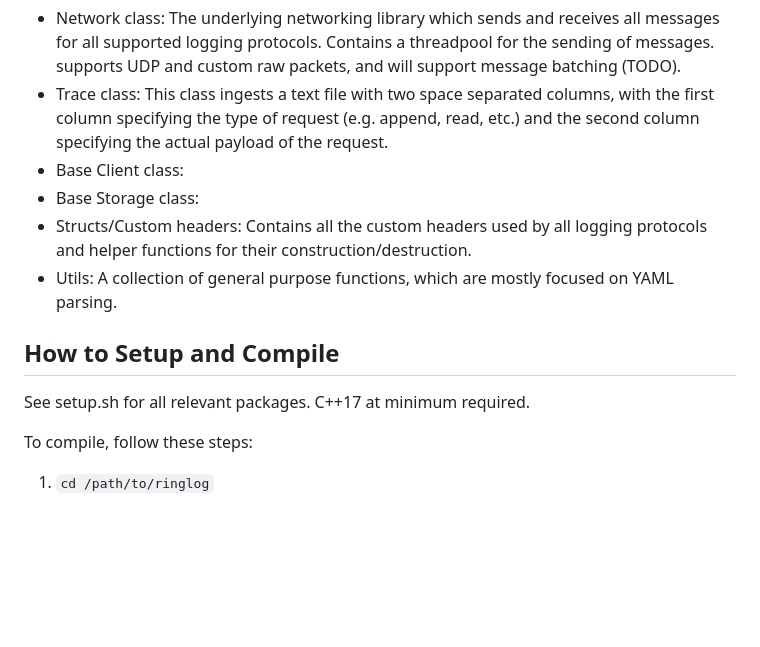
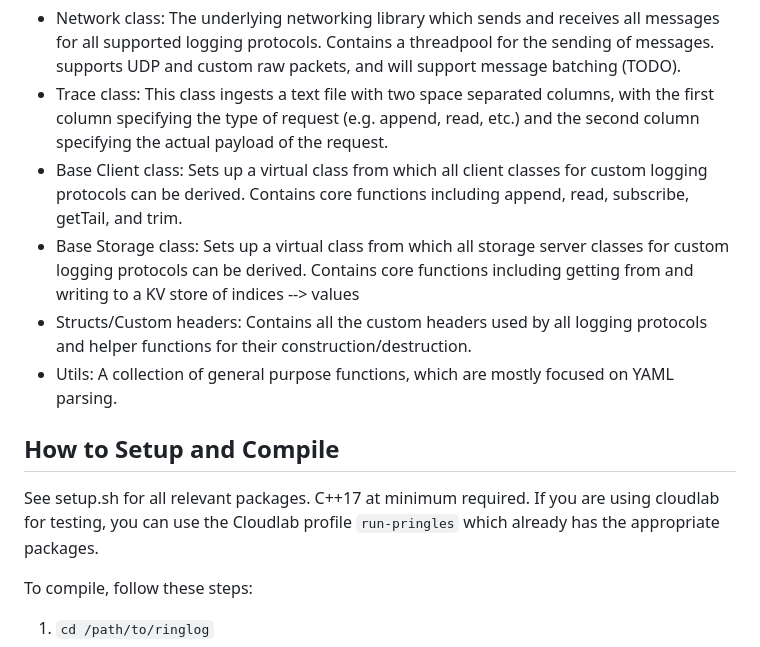
Before and after one commit to mmurray22/pringles, a Markdown page: README.md, the part around the change. Drawn GitHub-style; blank space fills up the shorter version.

Commit message:
Included name of cloudlab profile with setup image

```diff
--- a/README.md
+++ b/README.md
@@ -27,13 +27,13 @@ L___README.md: File with general info about the project and the repo
 Key components of the codebase:
 - Network class: The underlying networking library which sends and receives all messages for all supported logging protocols. Contains a threadpool for the sending of messages. supports UDP and custom raw packets, and will support message batching (TODO).
 - Trace class: This class ingests a text file with two space separated columns, with the first column specifying the type of request (e.g. append, read, etc.) and the second column specifying the actual payload of the request.
-- Base Client class:
-- Base Storage class:
+- Base Client class: Sets up a virtual class from which all client classes for custom logging protocols can be derived. Contains core functions including append, read, subscribe, getTail, and trim.
+- Base Storage class: Sets up a virtual class from which all storage server classes for custom logging protocols can be derived. Contains core functions including getting from and writing to a KV store of indices --> values
 - Structs/Custom headers: Contains all the custom headers used by all logging protocols and helper functions for their construction/destruction.
 - Utils: A collection of general purpose functions, which are mostly focused on YAML parsing.
 
 ## How to Setup and Compile
-See setup.sh for all relevant packages. C++17 at minimum required.
+See setup.sh for all relevant packages. C++17 at minimum required. If you are using cloudlab for testing, you can use the Cloudlab profile `run-pringles` which already has the appropriate packages.
 
 To compile, follow these steps:
 1. `cd /path/to/ringlog`
```
